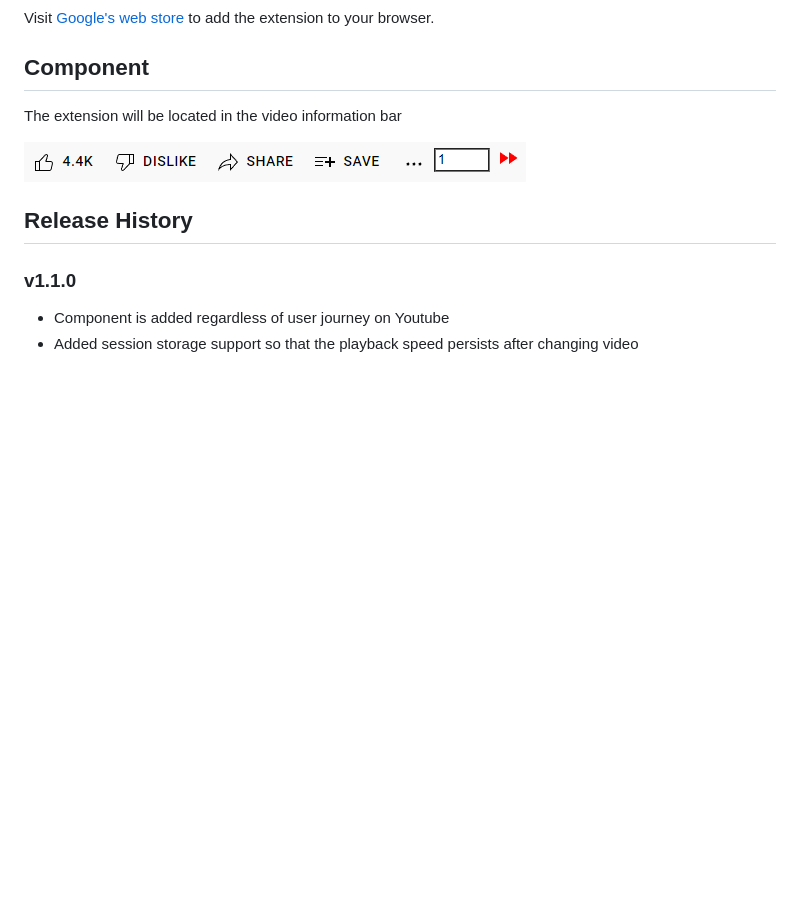
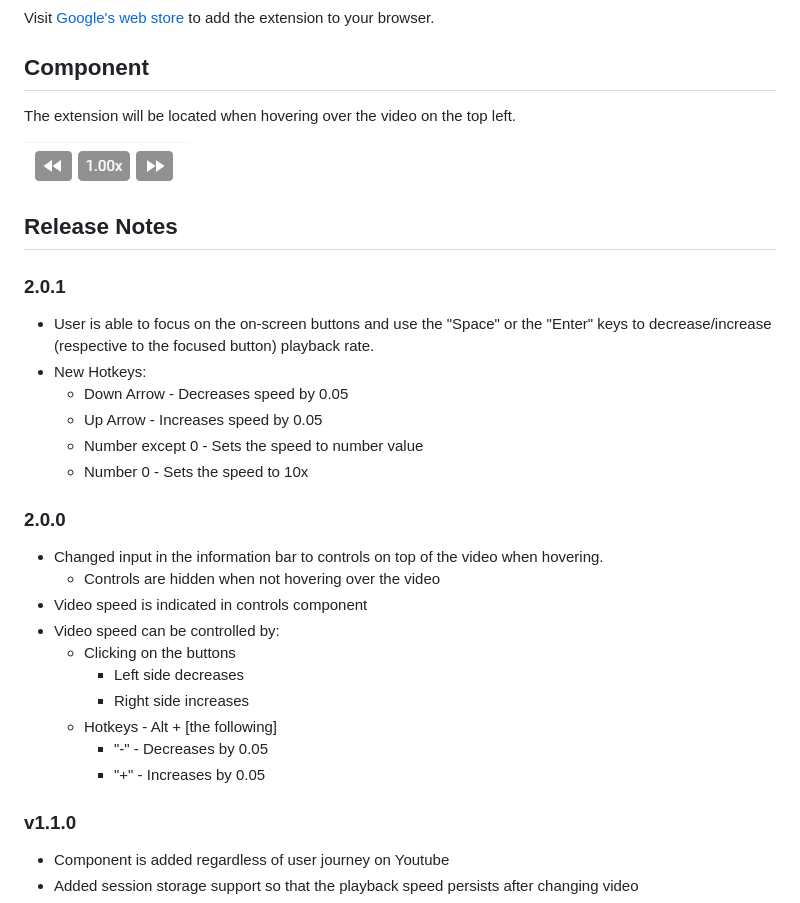
Before and after one commit to TheNunoGomes/youtube-accelerator, a Markdown page: README.md, the part around the change. GitHub-like rendering; pictures changed too: docs/component.png; blank space fills up the shorter version.

Commit message:
docs: v2 release notes

```diff
--- a/README.md
+++ b/README.md
@@ -22,11 +22,33 @@ Visit [Google's web store](https://chrome.google.com/webstore/detail/youtube-acc
 
 ## Component
 
-The extension will be located in the video information bar
+The extension will be located when hovering over the video on the top left.
 
 ![Booster Component](./docs/component.png)
 
-## Release History
+## Release Notes
+
+### 2.0.1
+
+- User is able to focus on the on-screen buttons and use the "Space" or the "Enter" keys to decrease/increase (respective to the focused button) playback rate.
+- New Hotkeys:
+  - Down Arrow - Decreases speed by 0.05
+  - Up Arrow - Increases speed by 0.05
+  - Number except 0 - Sets the speed to number value
+  - Number 0 - Sets the speed to 10x
+
+### 2.0.0
+
+- Changed input in the information bar to controls on top of the video when hovering.
+  - Controls are hidden when not hovering over the video
+- Video speed is indicated in controls component
+- Video speed can be controlled by:
+  - Clicking on the buttons
+    - Left side decreases
+    - Right side increases
+  - Hotkeys - Alt + [the following]
+    - "-" - Decreases by 0.05
+    - "+" - Increases by 0.05
 
 ### v1.1.0
 
```
